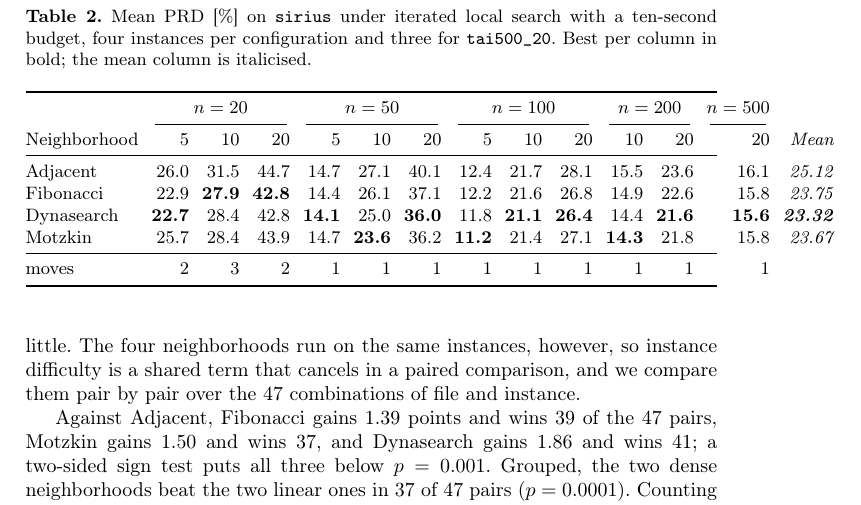
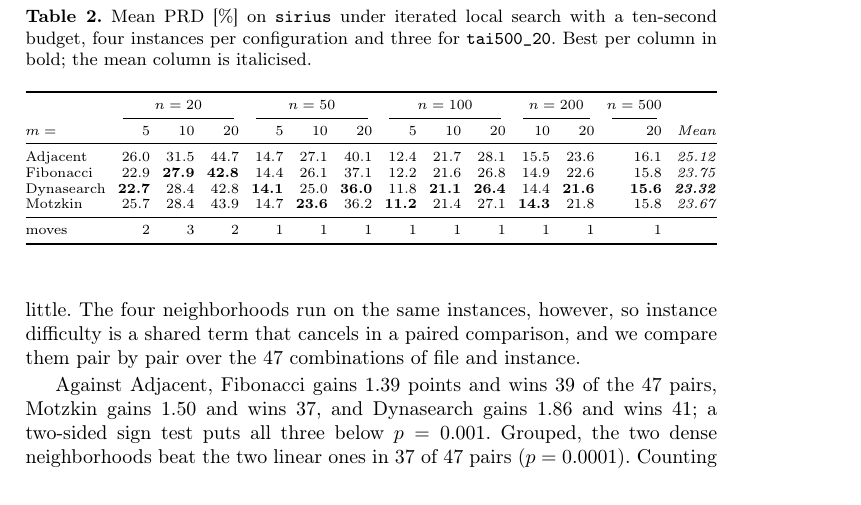
Before and after one commit to RemigiuszWoj/PhD, a LaTeX paper (articles/gate_taillard_aciids/main.tex): part of page 7 of 13, cut so that both start at the same text. Compiled offline with pdfLaTeX.

Commit message:
gate_taillard_aciids: make Table 2 fit the text block
In the house orientation the table carries fourteen columns, and at the body
size it ran 59pt past the text block: the rules stopped at the n=500 column
while the mean column and its four values sat out in the right margin.
Footnotesize brought it to 33pt over, scriptsize fits, with tabcolsep at 2.6pt
and the first column headed m= rather than Neighborhood.

Co-Authored-By: Claude Opus 5 <noreply@anthropic.com>

```diff
--- a/articles/gate_taillard_aciids/main.tex
+++ b/articles/gate_taillard_aciids/main.tex
@@ -339,13 +339,14 @@ ten-second budget, four instances per configuration and three for
 \texttt{tai500\_20}. Best per column in bold; the mean column is italicised.}
 \label{tab:rpd}
 \centering
-\setlength{\tabcolsep}{3.2pt}
+\scriptsize
+\setlength{\tabcolsep}{2.6pt}
 \begin{tabular*}{\textwidth}{@{\extracolsep{\fill}}lrrrrrrrrrrrrr@{}}
 \toprule
 & \multicolumn{3}{c}{$n = 20$} & \multicolumn{3}{c}{$n = 50$}
 & \multicolumn{3}{c}{$n = 100$} & \multicolumn{2}{c}{$n = 200$} & $n = 500$ & \\
 \cmidrule(lr){2-4}\cmidrule(lr){5-7}\cmidrule(lr){8-10}\cmidrule(lr){11-12}\cmidrule(lr){13-13}
-Neighborhood & 5 & 10 & 20 & 5 & 10 & 20 & 5 & 10 & 20 & 10 & 20 & 20 & \emph{Mean} \\
+$m =$ & 5 & 10 & 20 & 5 & 10 & 20 & 5 & 10 & 20 & 10 & 20 & 20 & \emph{Mean} \\
 \midrule
 Adjacent & 26.0 & 31.5 & 44.7 & 14.7 & 27.1 & 40.1 & 12.4 & 21.7 & 28.1 & 15.5 & 23.6 & 16.1 & \emph{25.12} \\
 Fibonacci & 22.9 & \textbf{27.9} & \textbf{42.8} & 14.4 & 26.1 & 37.1 & 12.2 & 21.6 & 26.8 & 14.9 & 22.6 & 15.8 & \emph{23.75} \\
```
